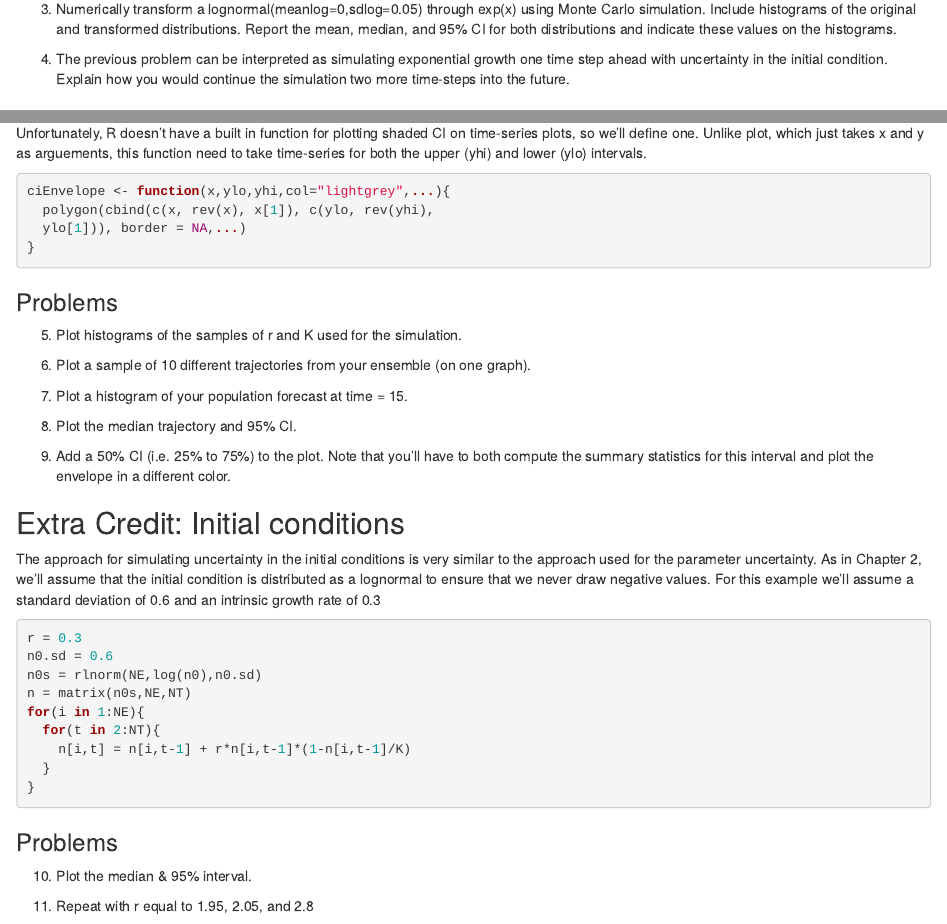
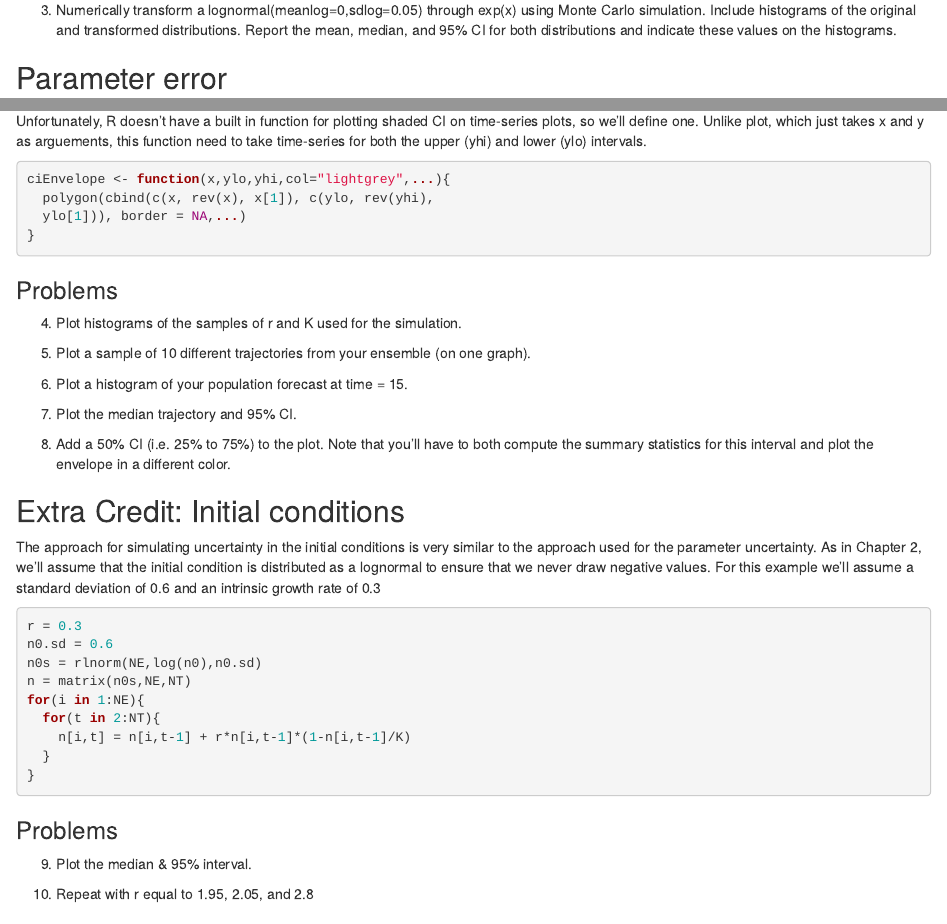
Before and after one commit to EcoForecast/EF_Activities, an R Markdown document (Exercise_02_Logistic.Rmd): the page in a window 1100 px wide, from 7110 px down before the commit and from 7160 px down after it, so that both start at the same text, and a second part further down, joined at a grey line. Rendered offline with R 4.5, knitr and Pandoc, with nearby package versions; code that draws random numbers runs with fixed seeds of ours.

Commit message:
Small tweaks to Activity 2: added an intro blurb, dropped a question that was confusing to students, and renumbered the other questions

```diff
--- a/Exercise_02_Logistic.Rmd
+++ b/Exercise_02_Logistic.Rmd
@@ -172,8 +174,6 @@ It turns out that this specific transformation (x^2 of a standard Normal), has a
 
 3. Numerically transform a lognormal(meanlog=0,sdlog=0.05) through exp(x) using Monte Carlo simulation. Include histograms of the original and transformed distributions. Report the mean, median, and 95% CI for both distributions and indicate these values on the histograms.
 
-4. The previous problem can be interpreted as simulating exponential growth one time step ahead with uncertainty in the initial condition. Explain how you would continue the simulation two more time-steps into the future.
-
 Parameter error
 ---------------
 
@@ -215,15 +215,15 @@ ciEnvelope <- function(x,ylo,yhi,col="lightgrey",...){
 
 ### Problems
 
-5. Plot histograms of the samples of r and K used for the simulation.
+4. Plot histograms of the samples of r and K used for the simulation.
 
-6. Plot a sample of 10 different trajectories from your ensemble (on one graph).
+5. Plot a sample of 10 different trajectories from your ensemble (on one graph).
 
-7. Plot a histogram of your population forecast at time = 15.
+6. Plot a histogram of your population forecast at time = 15.
 
-8. Plot the median trajectory and 95% CI.
+7. Plot the median trajectory and 95% CI.
 
-9. Add a 50% CI (i.e. 25% to 75%) to the plot. Note that you'll have to both compute the summary statistics for this interval and plot the envelope in a different color.
+8. Add a 50% CI (i.e. 25% to 75%) to the plot. Note that you'll have to both compute the summary statistics for this interval and plot the envelope in a different color.
 
 Extra Credit: Initial conditions
 --------------------------------
@@ -244,6 +244,6 @@ for(i in 1:NE){
 
 ### Problems
 
-10. Plot the median & 95% interval.
+9. Plot the median & 95% interval.
 
-11. Repeat with r equal to 1.95, 2.05, and 2.8
+10. Repeat with r equal to 1.95, 2.05, and 2.8
```
Also changed, not shown: Exercise_02_Logistic.Rmd (2 more changed lines).
